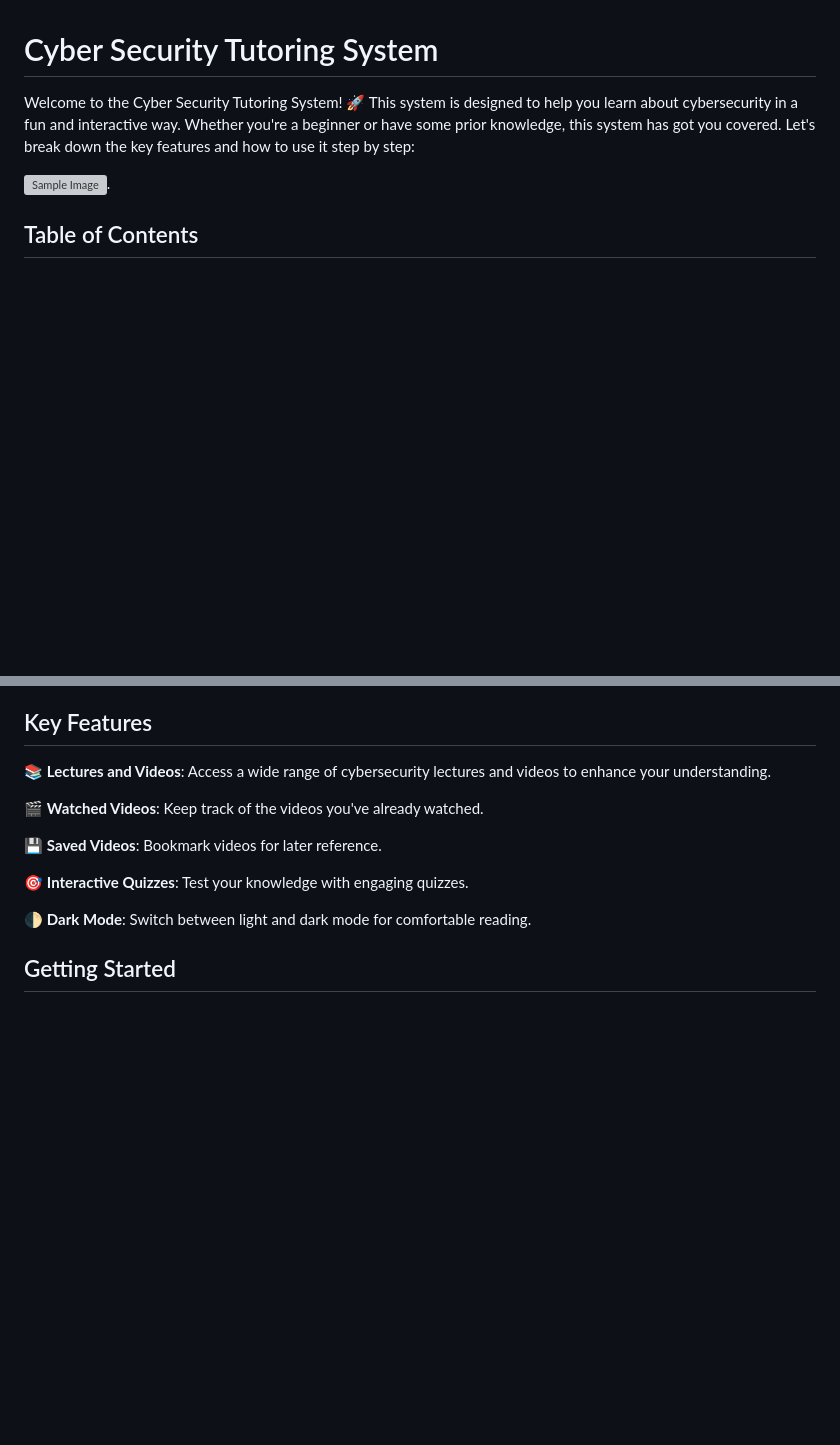
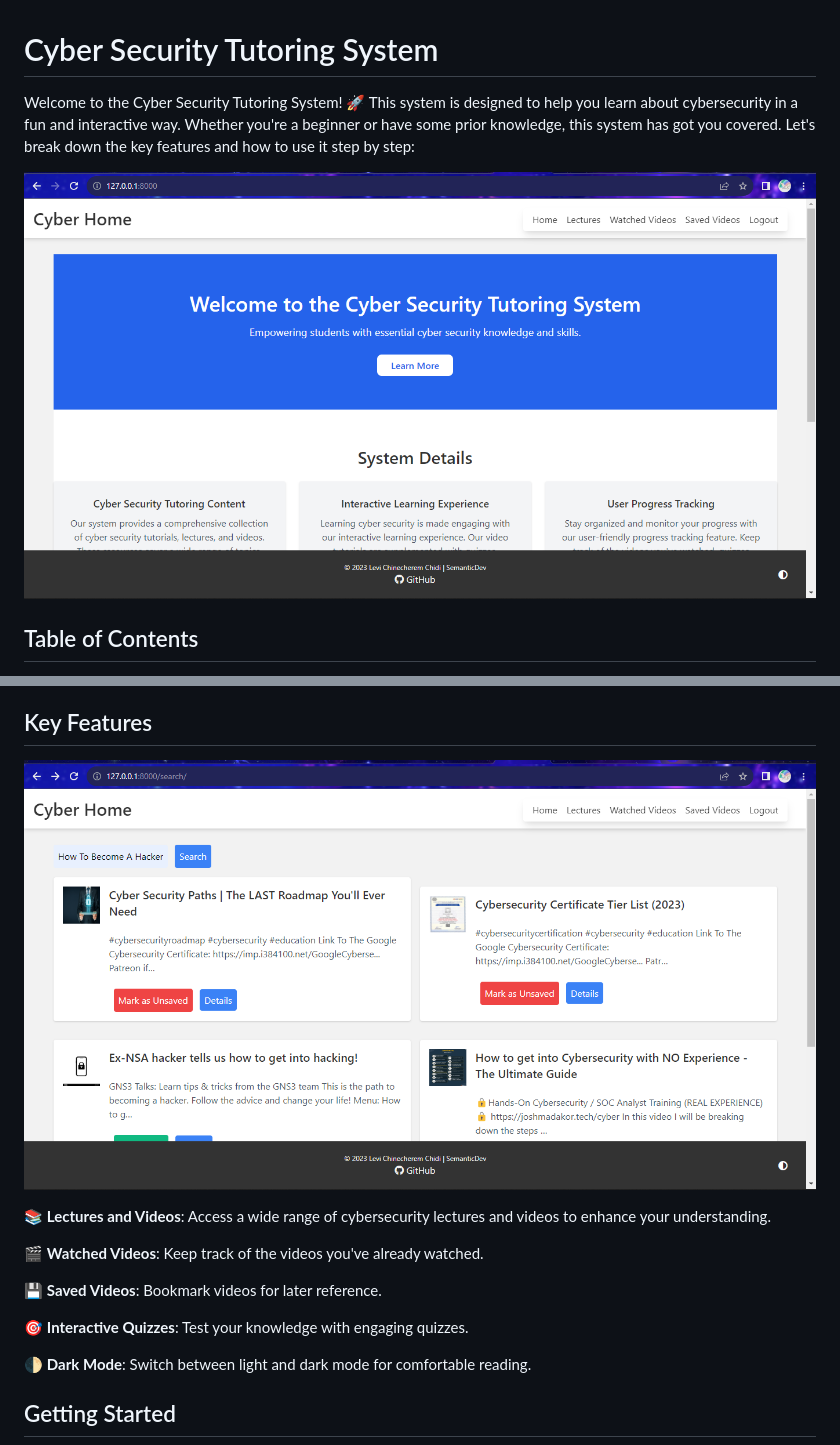
Before and after one commit to Levi-Chinecherem/CyberSecurityTutoringSystem, a Markdown page: README.md, 2 parts joined by grey strips. GitHub-like rendering; blank space fills up the shorter version; grey boxes are pictures that could not be loaded.

Commit message:
v1 updated readme

```diff
--- a/README.md
+++ b/README.md
@@ -2,7 +2,7 @@
 
 Welcome to the Cyber Security Tutoring System! 🚀 This system is designed to help you learn about cybersecurity in a fun and interactive way. Whether you're a beginner or have some prior knowledge, this system has got you covered. Let's break down the key features and how to use it step by step:
 
-![Sample Image](image).
+![Sample Image](https://github.com/Levi-Chinecherem/CyberSecurityTutoringSystem/blob/main/sample1.png)
 
 ## Table of Contents
 
@@ -16,6 +16,8 @@ Welcome to the Cyber Security Tutoring System! 🚀 This system is designed to h
 - [License](#license)
 
 ## Key Features
+
+![Sample Image](https://github.com/Levi-Chinecherem/CyberSecurityTutoringSystem/blob/main/sample2.png)
 
 📚 **Lectures and Videos**: Access a wide range of cybersecurity lectures and videos to enhance your understanding.
 
```
